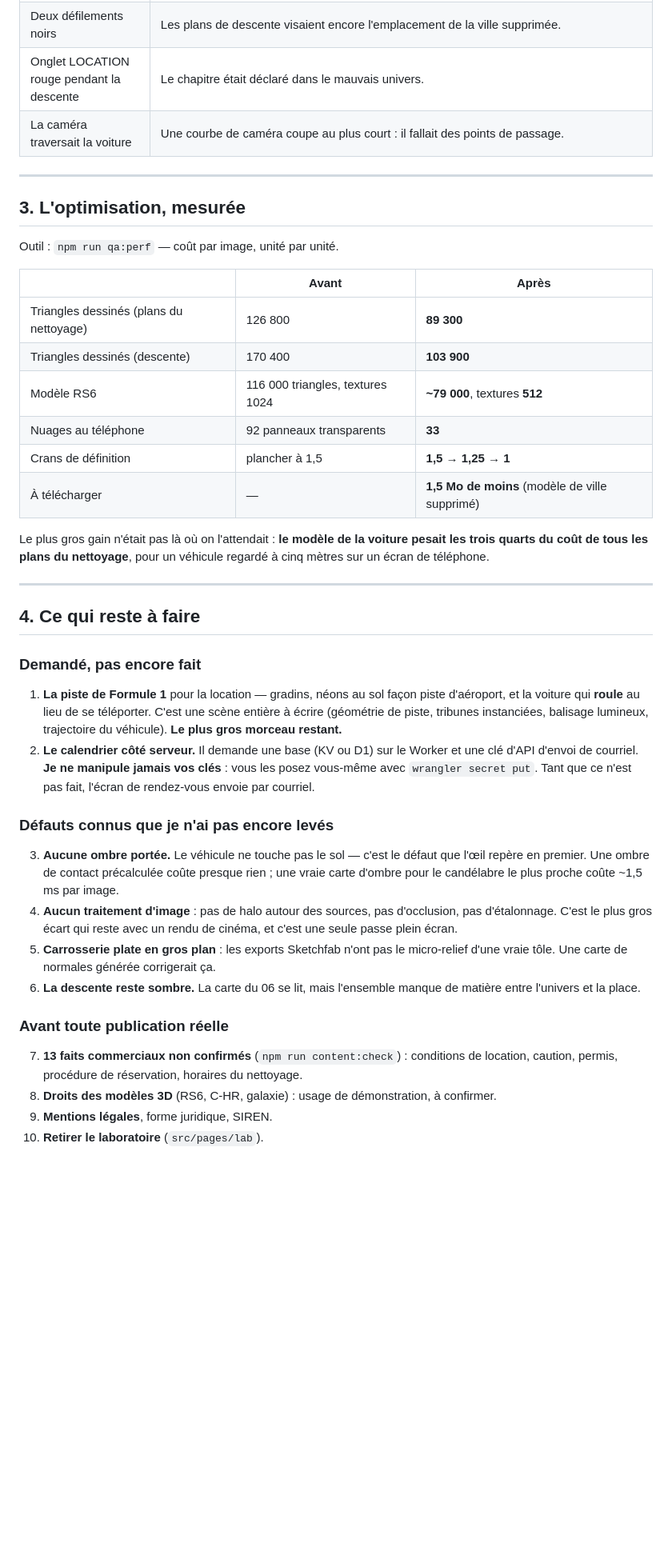
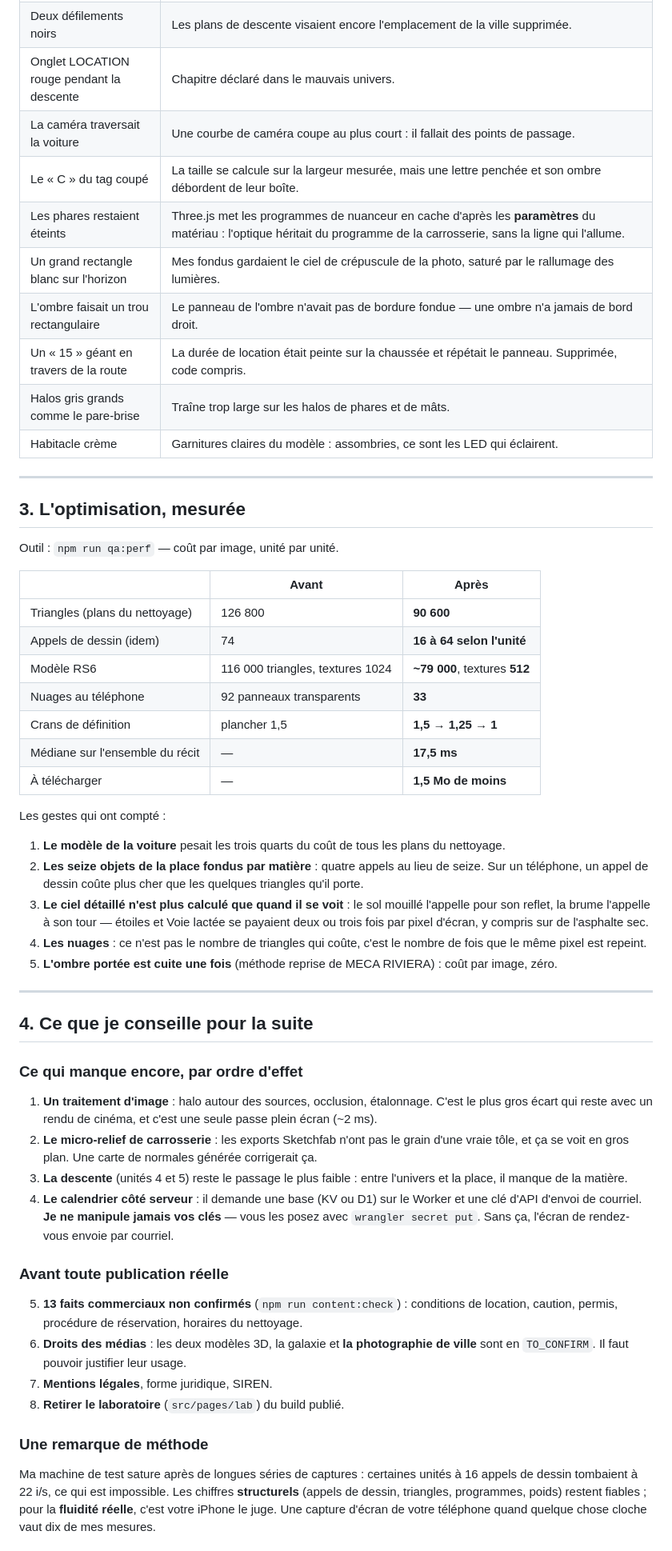
Before and after one commit to nexodevnice-maker/carserv, a Markdown page: docs/COMPTE_RENDU.md, the part around one of its changes. Shown at 80% size. Drawn GitHub-style; blank space fills up the shorter version.

Commit message:
Compte rendu : le récit défilement par défilement, les défauts levés, ce qui reste
Co-Authored-By: Claude Opus 5 <noreply@anthropic.com>

```diff
--- a/docs/COMPTE_RENDU.md
+++ b/docs/COMPTE_RENDU.md
@@ -50,6 +61,13 @@ les lentilles éclairent et qui éblouissent de face.
 | Deux défilements noirs | Les plans de descente visaient encore l'emplacement de la ville supprimée. |
-| Onglet LOCATION rouge pendant la descente | Le chapitre était déclaré dans le mauvais univers. |
+| Onglet LOCATION rouge pendant la descente | Chapitre déclaré dans le mauvais univers. |
 | La caméra traversait la voiture | Une courbe de caméra coupe au plus court : il fallait des points de passage. |
+| Le « C » du tag coupé | La taille se calcule sur la largeur mesurée, mais une lettre penchée et son ombre débordent de leur boîte. |
+| Les phares restaient éteints | Three.js met les programmes de nuanceur en cache d'après les **paramètres** du matériau : l'optique héritait du programme de la carrosserie, sans la ligne qui l'allume. |
+| Un grand rectangle blanc sur l'horizon | Mes fondus gardaient le ciel de crépuscule de la photo, saturé par le rallumage des lumières. |
+| L'ombre faisait un trou rectangulaire | Le panneau de l'ombre n'avait pas de bordure fondue — une ombre n'a jamais de bord droit. |
+| Un « 15 » géant en travers de la route | La durée de location était peinte sur la chaussée et répétait le panneau. Supprimée, code compris. |
+| Halos gris grands comme le pare-brise | Traîne trop large sur les halos de phares et de mâts. |
+| Habitacle crème | Garnitures claires du modèle : assombries, ce sont les LED qui éclairent. |
 
 ---
 
@@ -59,49 +77,51 @@ Outil : `npm run qa:perf` — coût par image, unité par unité.
 
 | | Avant | Après |
 | --- | --- | --- |
-| Triangles dessinés (plans du nettoyage) | 126 800 | **89 300** |
-| Triangles dessinés (descente) | 170 400 | **103 900** |
+| Triangles (plans du nettoyage) | 126 800 | **90 600** |
+| Appels de dessin (idem) | 74 | **16 à 64 selon l'unité** |
 | Modèle RS6 | 116 000 triangles, textures 1024 | **~79 000**, textures **512** |
 | Nuages au téléphone | 92 panneaux transparents | **33** |
-| Crans de définition | plancher à 1,5 | **1,5 → 1,25 → 1** |
-| À télécharger | — | **1,5 Mo de moins** (modèle de ville supprimé) |
+| Crans de définition | plancher 1,5 | **1,5 → 1,25 → 1** |
+| Médiane sur l'ensemble du récit | — | **17,5 ms** |
+| À télécharger | — | **1,5 Mo de moins** |
 
-Le plus gros gain n'était pas là où on l'attendait : **le modèle de la voiture pesait les trois quarts
-du coût de tous les plans du nettoyage**, pour un véhicule regardé à cinq mètres sur un écran de
-téléphone.
+Les gestes qui ont compté :
+1. **Le modèle de la voiture** pesait les trois quarts du coût de tous les plans du nettoyage.
+2. **Les seize objets de la place fondus par matière** : quatre appels au lieu de seize. Sur un
+   téléphone, un appel de dessin coûte plus cher que les quelques triangles qu'il porte.
+3. **Le ciel détaillé n'est plus calculé que quand il se voit** : le sol mouillé l'appelle pour son
+   reflet, la brume l'appelle à son tour — étoiles et Voie lactée se payaient deux ou trois fois par
+   pixel d'écran, y compris sur de l'asphalte sec.
+4. **Les nuages** : ce n'est pas le nombre de triangles qui coûte, c'est le nombre de fois que le
+   même pixel est repeint.
+5. **L'ombre portée est cuite une fois** (méthode reprise de MECA RIVIERA) : coût par image, zéro.
 
 ---
 
-## 4. Ce qui reste à faire
+## 4. Ce que je conseille pour la suite
 
-### Demandé, pas encore fait
-
-1. **La piste de Formule 1** pour la location — gradins, néons au sol façon piste d'aéroport, et la
-   voiture qui **roule** au lieu de se téléporter. C'est une scène entière à écrire (géométrie de
-   piste, tribunes instanciées, balisage lumineux, trajectoire du véhicule). **Le plus gros morceau
-   restant.**
-2. **Le calendrier côté serveur.** Il demande une base (KV ou D1) sur le Worker et une clé d'API
-   d'envoi de courriel. **Je ne manipule jamais vos clés** : vous les posez vous-même avec
-   `wrangler secret put`. Tant que ce n'est pas fait, l'écran de rendez-vous envoie par courriel.
-
-### Défauts connus que je n'ai pas encore levés
-
-3. **Aucune ombre portée.** Le véhicule ne touche pas le sol — c'est le défaut que l'œil repère en
-   premier. Une ombre de contact précalculée coûte presque rien ; une vraie carte d'ombre pour le
-   candélabre le plus proche coûte ~1,5 ms par image.
-4. **Aucun traitement d'image** : pas de halo autour des sources, pas d'occlusion, pas
-   d'étalonnage. C'est le plus gros écart qui reste avec un rendu de cinéma, et c'est une seule
-   passe plein écran.
-5. **Carrosserie plate en gros plan** : les exports Sketchfab n'ont pas le micro-relief d'une vraie
-   tôle. Une carte de normales générée corrigerait ça.
-6. **La descente reste sombre.** La carte du 06 se lit, mais l'ensemble manque de matière entre
-   l'univers et la place.
+### Ce qui manque encore, par ordre d'effet
+1. **Un traitement d'image** : halo autour des sources, occlusion, étalonnage. C'est le plus gros
+   écart qui reste avec un rendu de cinéma, et c'est une seule passe plein écran (~2 ms).
+2. **Le micro-relief de carrosserie** : les exports Sketchfab n'ont pas le grain d'une vraie tôle,
+   et ça se voit en gros plan. Une carte de normales générée corrigerait ça.
+3. **La descente** (unités 4 et 5) reste le passage le plus faible : entre l'univers et la place, il
+   manque de la matière.
+4. **Le calendrier côté serveur** : il demande une base (KV ou D1) sur le Worker et une clé d'API
+   d'envoi de courriel. **Je ne manipule jamais vos clés** — vous les posez avec
+   `wrangler secret put`. Sans ça, l'écran de rendez-vous envoie par courriel.
 
 ### Avant toute publication réelle
+5. **13 faits commerciaux non confirmés** (`npm run content:check`) : conditions de location,
+   caution, permis, procédure de réservation, horaires du nettoyage.
+6. **Droits des médias** : les deux modèles 3D, la galaxie et **la photographie de ville** sont en
+   `TO_CONFIRM`. Il faut pouvoir justifier leur usage.
+7. **Mentions légales**, forme juridique, SIREN.
+8. **Retirer le laboratoire** (`src/pages/lab`) du build publié.
 
-7. **13 faits commerciaux non confirmés** (`npm run content:check`) : conditions de location,
-   caution, permis, procédure de réservation, horaires du nettoyage.
-8. **Droits des modèles 3D** (RS6, C-HR, galaxie) : usage de démonstration, à confirmer.
-9. **Mentions légales**, forme juridique, SIREN.
-10. **Retirer le laboratoire** (`src/pages/lab`).
+### Une remarque de méthode
+Ma machine de test sature après de longues séries de captures : certaines unités à 16 appels de
+dessin tombaient à 22 i/s, ce qui est impossible. Les chiffres **structurels** (appels de dessin,
+triangles, programmes, poids) restent fiables ; pour la **fluidité réelle**, c'est votre iPhone le
+juge. Une capture d'écran de votre téléphone quand quelque chose cloche vaut dix de mes mesures.
 
```
Also changed, not shown: other parts of docs/COMPTE_RENDU.md (+45 -34 lines).
